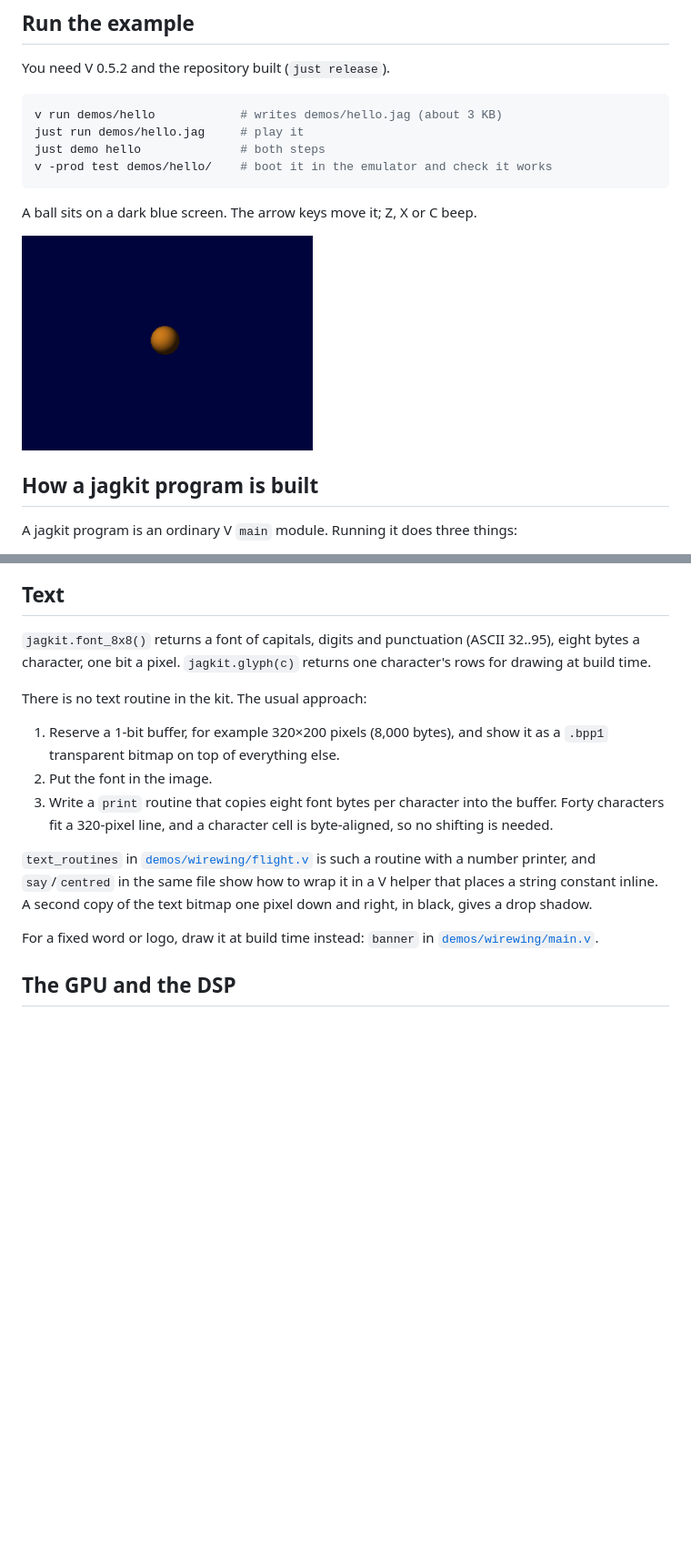
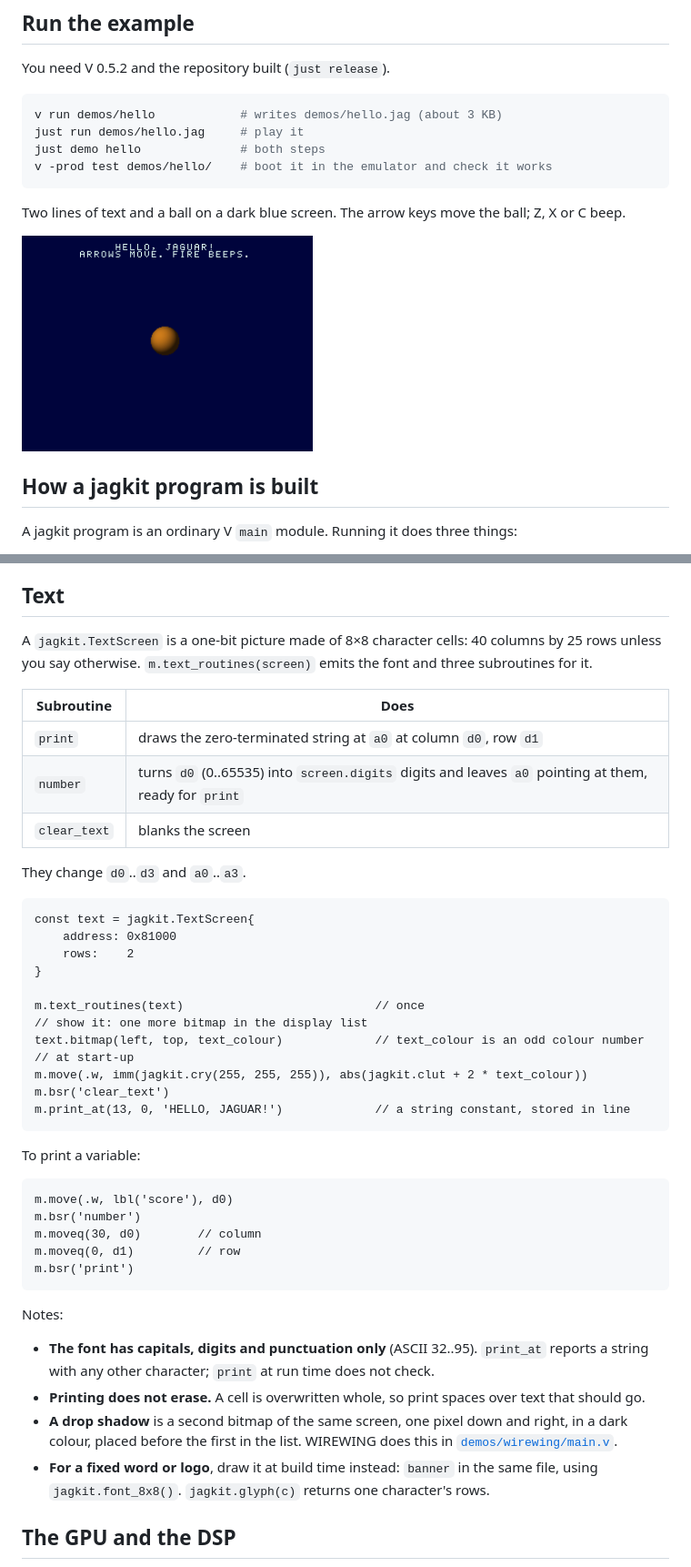
Before and after one commit to HelgeSverre/jaguar, a Markdown page: docs/jagkit.md, 2 parts joined by grey strips. Shown at 91% size. Rendered like a GitHub page; pictures changed too: docs/screenshots/hello.png; blank space fills up the shorter version.

Commit message:
jagkit: a pad reader and text routines; hello and WIREWING use them
pad_reader emits read_pad with the pad and pressed variables;
text_routines emits print, number and clear_text with the font for a
TextScreen, and print_at places a string constant. hello now shows text.

````diff
--- a/docs/jagkit.md
+++ b/docs/jagkit.md
@@ -34,5 +34,5 @@ just demo hello              # both steps
 v -prod test demos/hello/    # boot it in the emulator and check it works
 ```
 
-A ball sits on a dark blue screen. The arrow keys move it; Z, X or C beep.
+Two lines of text and a ball on a dark blue screen. The arrow keys move the ball; Z, X or C beep.
 
@@ -292,17 +309,47 @@ For more than three voices, envelopes or echo, write your own DSP program. [`dem
 
 ## Text
 
-`jagkit.font_8x8()` returns a font of capitals, digits and punctuation (ASCII 32..95), eight bytes a character, one bit a pixel. `jagkit.glyph(c)` returns one character's rows for drawing at build time.
+A `jagkit.TextScreen` is a one-bit picture made of 8×8 character cells: 40 columns by 25 rows unless you say otherwise. `m.text_routines(screen)` emits the font and three subroutines for it.
 
-There is no text routine in the kit. The usual approach:
+| Subroutine | Does |
+|---|---|
+| `print` | draws the zero-terminated string at `a0` at column `d0`, row `d1` |
+| `number` | turns `d0` (0..65535) into `screen.digits` digits and leaves `a0` pointing at them, ready for `print` |
+| `clear_text` | blanks the screen |
 
-1. Reserve a 1-bit buffer, for example 320×200 pixels (8,000 bytes), and show it as a `.bpp1` transparent bitmap on top of everything else.
-2. Put the font in the image.
-3. Write a `print` routine that copies eight font bytes per character into the buffer. Forty characters fit a 320-pixel line, and a character cell is byte-aligned, so no shifting is needed.
+They change `d0`..`d3` and `a0`..`a3`.
 
-`text_routines` in [`demos/wirewing/flight.v`](../demos/wirewing/flight.v) is such a routine with a number printer, and `say`/`centred` in the same file show how to wrap it in a V helper that places a string constant inline. A second copy of the text bitmap one pixel down and right, in black, gives a drop shadow.
+```v
+const text = jagkit.TextScreen{
+	address: 0x81000
+	rows:    2
+}
 
-For a fixed word or logo, draw it at build time instead: `banner` in [`demos/wirewing/main.v`](../demos/wirewing/main.v).
+m.text_routines(text)                           // once
+// show it: one more bitmap in the display list
+text.bitmap(left, top, text_colour)             // text_colour is an odd colour number
+// at start-up
+m.move(.w, imm(jagkit.cry(255, 255, 255)), abs(jagkit.clut + 2 * text_colour))
+m.bsr('clear_text')
+m.print_at(13, 0, 'HELLO, JAGUAR!')             // a string constant, stored in line
+```
+
+To print a variable:
+
+```v
+m.move(.w, lbl('score'), d0)
+m.bsr('number')
+m.moveq(30, d0)        // column
+m.moveq(0, d1)         // row
+m.bsr('print')
+```
+
+Notes:
+
+- **The font has capitals, digits and punctuation only** (ASCII 32..95). `print_at` reports a string with any other character; `print` at run time does not check.
+- **Printing does not erase.** A cell is overwritten whole, so print spaces over text that should go.
+- **A drop shadow** is a second bitmap of the same screen, one pixel down and right, in a dark colour, placed before the first in the list. WIREWING does this in [`demos/wirewing/main.v`](../demos/wirewing/main.v).
+- **For a fixed word or logo**, draw it at build time instead: `banner` in the same file, using `jagkit.font_8x8()`. `jagkit.glyph(c)` returns one character's rows.
 
 ## The GPU and the DSP
 
````
Also changed, not shown: other parts of docs/jagkit.md (+19 -2 lines), README.md (+1 -1 lines), jagkit/README.md (+1 -0 lines), 8 other files.
